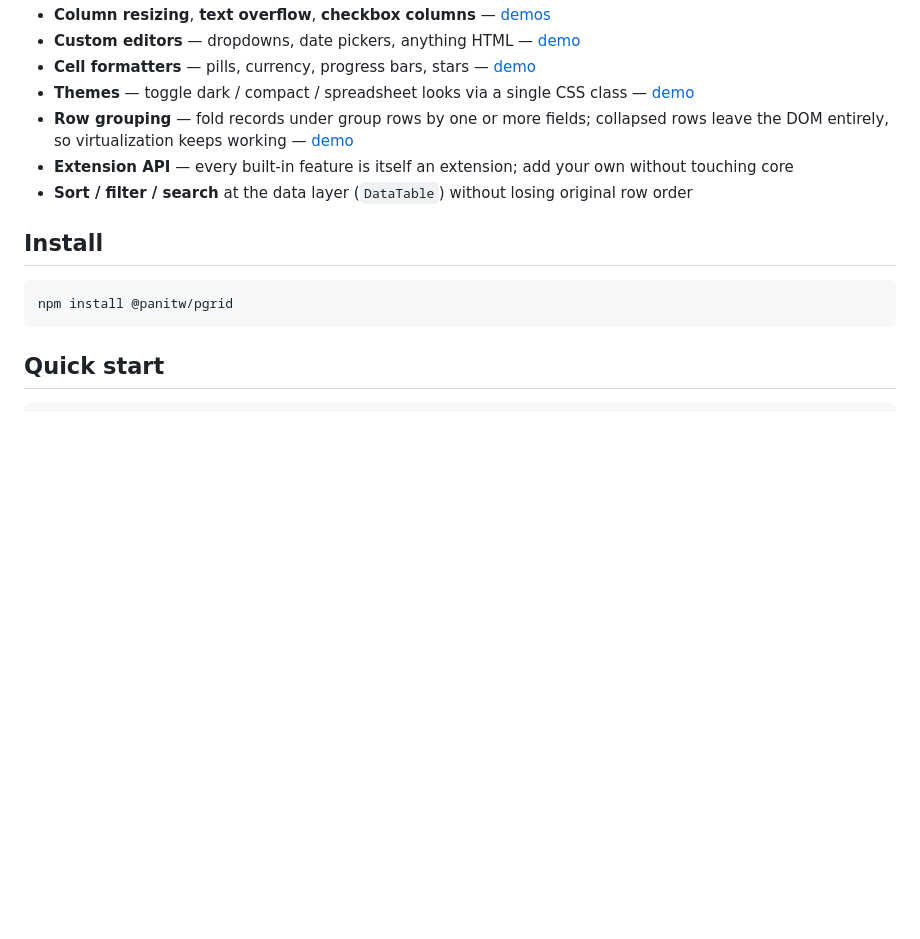
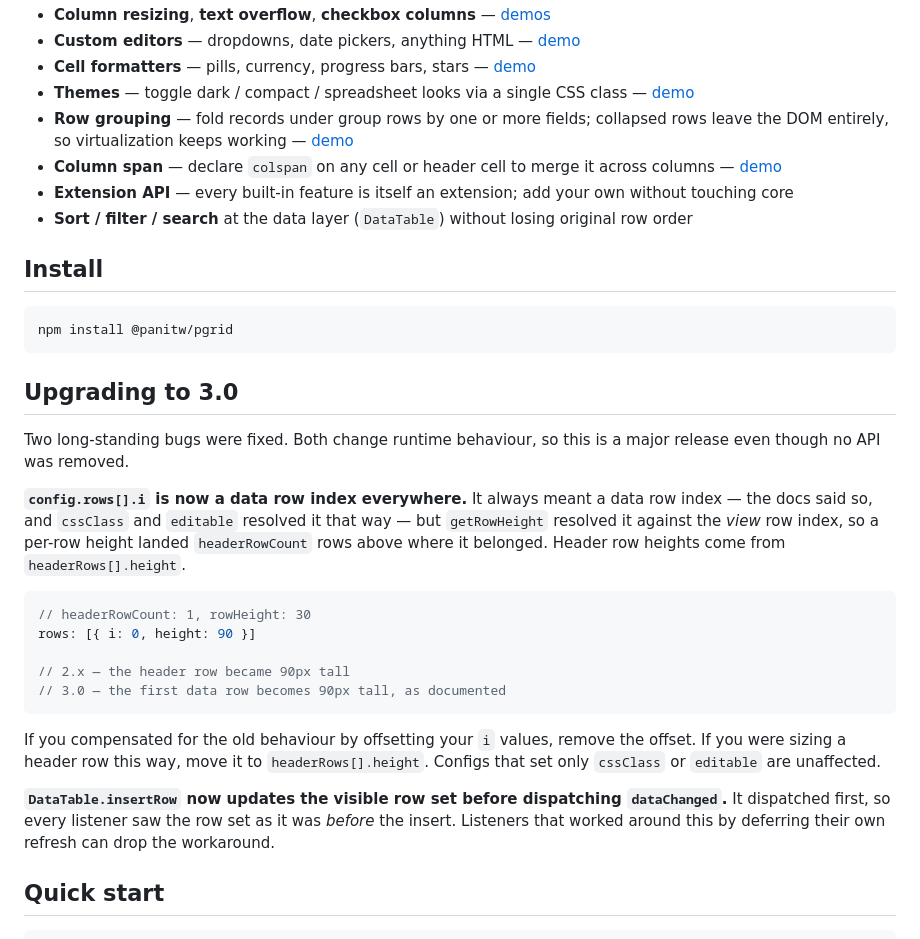
Before and after one commit to panitw/pgrid, a Markdown page: README.md, the part around the change. GitHub-like rendering; blank space fills up the shorter version.

Commit message:
docs: add 3.0 upgrade notes and column span to the README
Documents the two behaviour changes that made 3.0 a major release:
config.rows[].i now resolves as a data row index in getRowHeight, and
insertRow refreshes the visible row set before dispatching dataChanged.

Co-Authored-By: Claude Opus 5 (1M context) <noreply@anthropic.com>

````diff
--- a/README.md
+++ b/README.md
@@ -15,6 +15,7 @@ A virtualized, extensible JavaScript data grid with frozen panes, inline editing
 - **Cell formatters** — pills, currency, progress bars, stars — [demo](https://panitw.github.io/pgrid/samples/formatters.html)
 - **Themes** — toggle dark / compact / spreadsheet looks via a single CSS class — [demo](https://panitw.github.io/pgrid/samples/themes.html)
 - **Row grouping** — fold records under group rows by one or more fields; collapsed rows leave the DOM entirely, so virtualization keeps working — [demo](https://panitw.github.io/pgrid/samples/row-grouping.html)
+- **Column span** — declare `colspan` on any cell or header cell to merge it across columns — [demo](https://panitw.github.io/pgrid/samples/multi-row-headers.html)
 - **Extension API** — every built-in feature is itself an extension; add your own without touching core
 - **Sort / filter / search** at the data layer (`DataTable`) without losing original row order
 
@@ -23,6 +24,24 @@ A virtualized, extensible JavaScript data grid with frozen panes, inline editing
 ```bash
 npm install @panitw/pgrid
 ```
+
+## Upgrading to 3.0
+
+Two long-standing bugs were fixed. Both change runtime behaviour, so this is a major release even though no API was removed.
+
+**`config.rows[].i` is now a data row index everywhere.** It always meant a data row index — the docs said so, and `cssClass` and `editable` resolved it that way — but `getRowHeight` resolved it against the *view* row index, so a per-row height landed `headerRowCount` rows above where it belonged. Header row heights come from `headerRows[].height`.
+
+```js
+// headerRowCount: 1, rowHeight: 30
+rows: [{ i: 0, height: 90 }]
+
+// 2.x — the header row became 90px tall
+// 3.0 — the first data row becomes 90px tall, as documented
+```
+
+If you compensated for the old behaviour by offsetting your `i` values, remove the offset. If you were sizing a header row this way, move it to `headerRows[].height`. Configs that set only `cssClass` or `editable` are unaffected.
+
+**`DataTable.insertRow` now updates the visible row set before dispatching `dataChanged`.** It dispatched first, so every listener saw the row set as it was *before* the insert. Listeners that worked around this by deferring their own refresh can drop the workaround.
 
 ## Quick start
 
````
